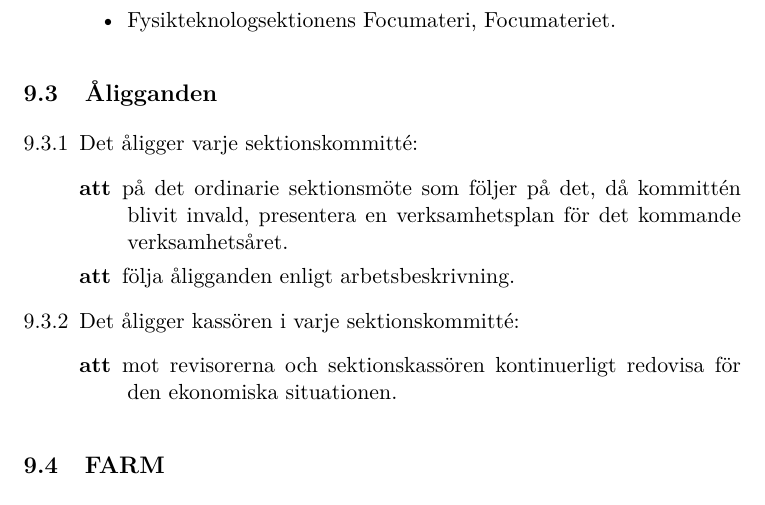
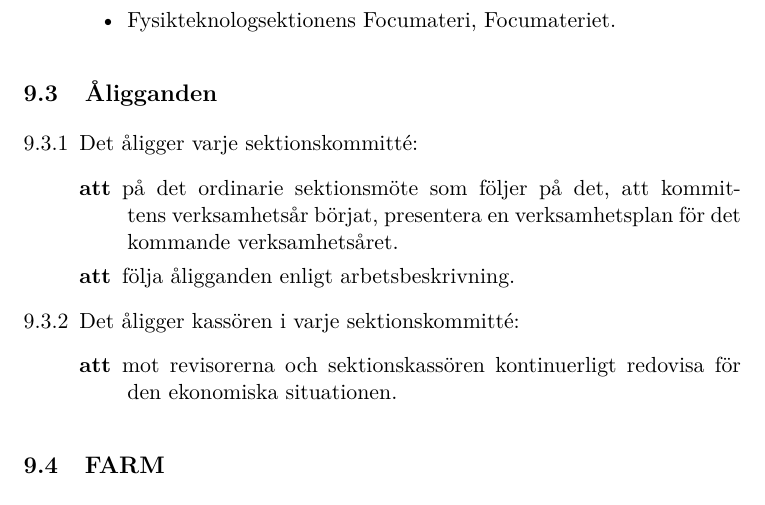
Before and after one commit to fysikteknologsektionen/reglemente, a LaTeX document (Reglemente.tex): part of page 19 of 35, cut so that both start at the same text. Compiled offline with LaTeX, dvips and Ghostscript.

Commit message:
Motion om kommittéers VP

```diff
--- a/Reglemente.tex
+++ b/Reglemente.tex
@@ -579,7 +579,7 @@ Där ordförande, vice ordförande och kassör anses vara förtroendevalda.
 
   \item Det åligger varje sektionskommitté:
     \begin{description}
-    \item[att] på det ordinarie sektionsmöte som följer på det, då kommittén blivit invald, presentera en verksamhetsplan för det kommande verksamhetsåret.
+    \item[att] på det ordinarie sektionsmöte som följer på det, att kommittens verksamhetsår börjat, presentera en verksamhetsplan för det kommande verksamhetsåret.
      \item[att] följa åligganden enligt arbetsbeskrivning.
     \end{description}
 
```
